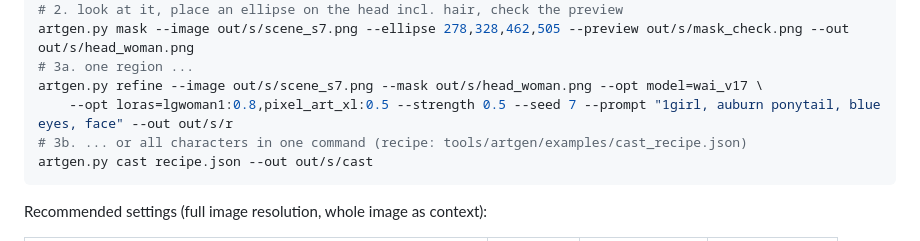
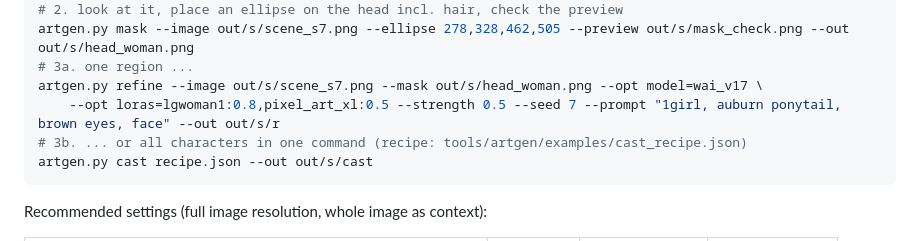
Before and after one commit to jandob/life-game, a Markdown page: tools/artgen/STYLES.md, the part around the change. GitHub-like rendering.

Commit message:
docs(artgen): lgwoman1 has brown eyes
Co-Authored-By: Claude Opus 5.5 <noreply@anthropic.com>

````diff
--- a/tools/artgen/STYLES.md
+++ b/tools/artgen/STYLES.md
@@ -126,7 +126,7 @@ artgen.py generate --backend sdxl --opt model=wai_v17 --opt loras=pixel_art_xl:0
 artgen.py mask --image out/s/scene_s7.png --ellipse 278,328,462,505 --preview out/s/mask_check.png --out out/s/head_woman.png
 # 3a. one region ...
 artgen.py refine --image out/s/scene_s7.png --mask out/s/head_woman.png --opt model=wai_v17 \
-    --opt loras=lgwoman1:0.8,pixel_art_xl:0.5 --strength 0.5 --seed 7 --prompt "1girl, auburn ponytail, blue eyes, face" --out out/s/r
+    --opt loras=lgwoman1:0.8,pixel_art_xl:0.5 --strength 0.5 --seed 7 --prompt "1girl, auburn ponytail, brown eyes, face" --out out/s/r
 # 3b. ... or all characters in one command (recipe: tools/artgen/examples/cast_recipe.json)
 artgen.py cast recipe.json --out out/s/cast
 ```
````
